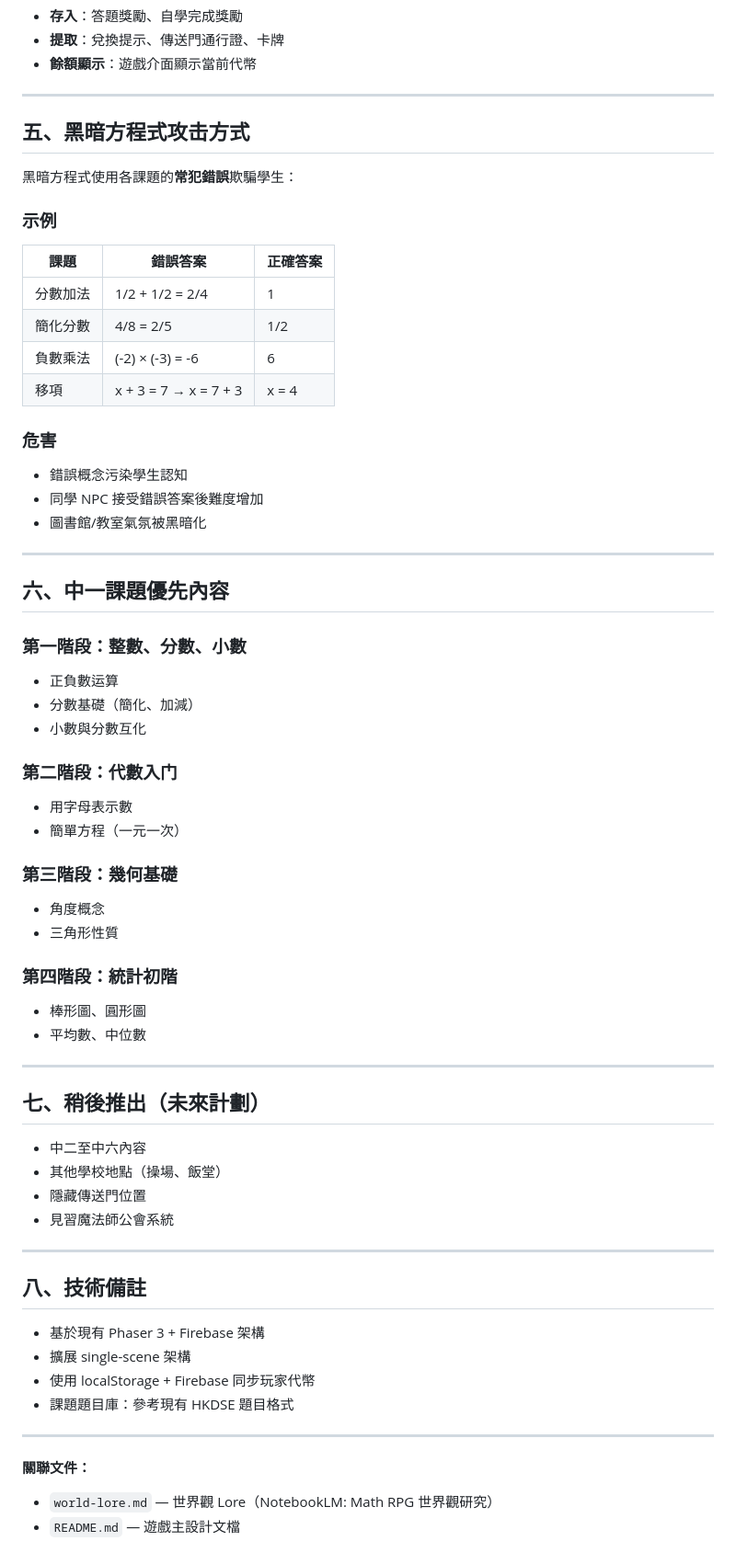
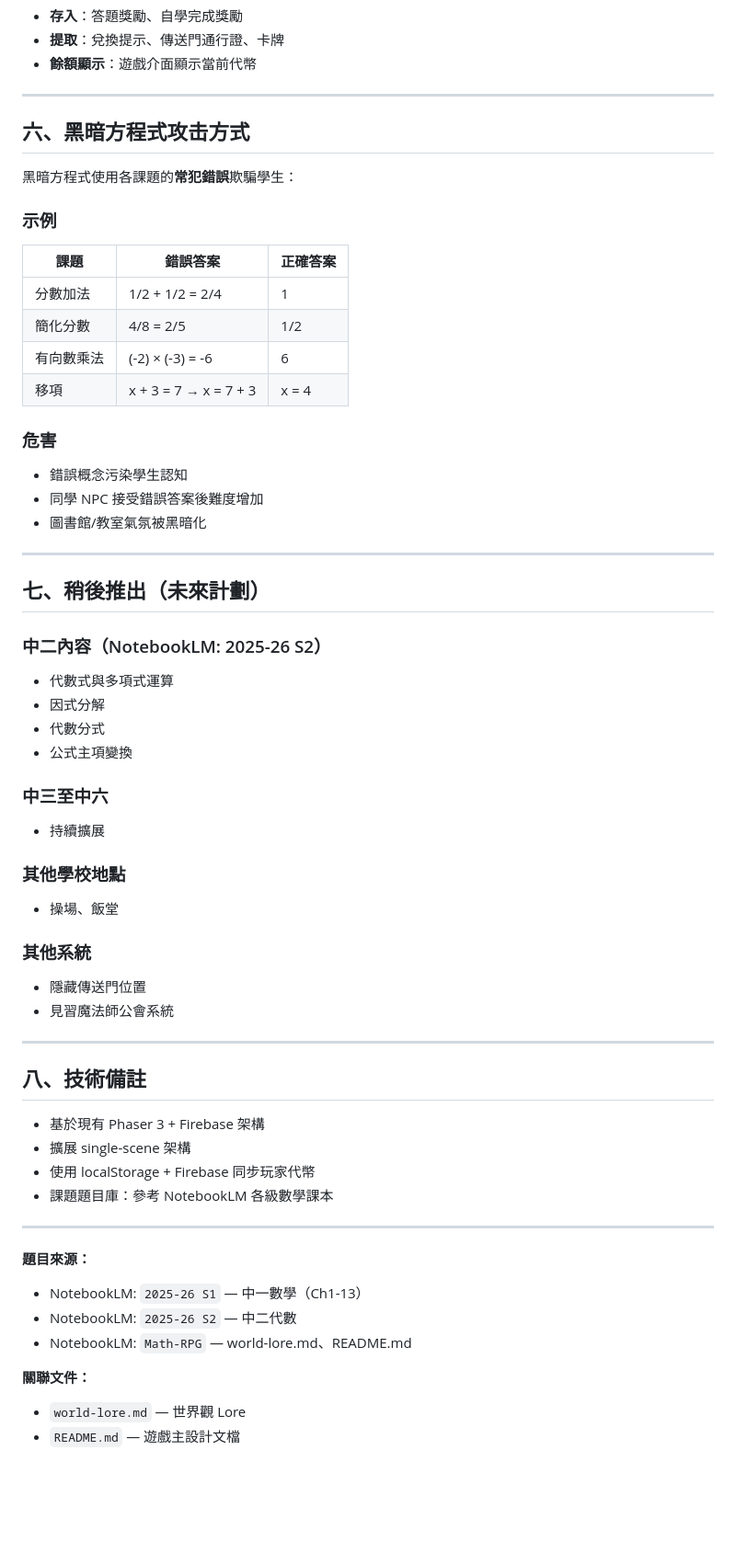
Before and after one commit to ai-lish/math-rpg, a Markdown page: planning/20260510-lsc-school-spec.md, the part around one of its changes. Shown at 92% size. GitHub-like rendering; blank space fills up the shorter version.

Commit message:
Update spec: add question tiers + S1 chapter details from NotebookLM

```diff
--- a/planning/20260510-lsc-school-spec.md
+++ b/planning/20260510-lsc-school-spec.md
@@ -83,7 +172,7 @@ LSC 學校地下隱藏通往「數學王國」的傳送門。普通學生只可
 
 ---
 
-## 五、黑暗方程式攻击方式
+## 六、黑暗方程式攻击方式
 
 黑暗方程式使用各課題的**常犯錯誤**欺騙學生：
 
@@ -92,7 +181,7 @@ LSC 學校地下隱藏通往「數學王國」的傳送門。普通學生只可
 |------|----------|----------|
 | 分數加法 | 1/2 + 1/2 = 2/4 | 1 |
 | 簡化分數 | 4/8 = 2/5 | 1/2 |
-| 負數乘法 | (-2) × (-3) = -6 | 6 |
+| 有向數乘法 | (-2) × (-3) = -6 | 6 |
 | 移項 | x + 3 = 7 → x = 7 + 3 | x = 4 |
 
 ### 危害
@@ -102,31 +191,21 @@ LSC 學校地下隱藏通往「數學王國」的傳送門。普通學生只可
 
 ---
 
-## 六、中一課題優先內容
-
-### 第一階段：整數、分數、小數
-- 正負數运算
-- 分數基礎（簡化、加減）
-- 小數與分數互化
-
-### 第二階段：代數入门
-- 用字母表示數
-- 簡單方程（一元一次）
-
-### 第三階段：幾何基礎
-- 角度概念
-- 三角形性質
-
-### 第四階段：統計初階
-- 棒形圖、圓形圖
-- 平均數、中位數
-
----
-
 ## 七、稍後推出（未來計劃）
 
-- 中二至中六內容
-- 其他學校地點（操場、飯堂）
+### 中二內容（NotebookLM: 2025-26 S2）
+- 代數式與多項式運算
+- 因式分解
+- 代數分式
+- 公式主項變換
+
+### 中三至中六
+- 持續擴展
+
+### 其他學校地點
+- 操場、飯堂
+
+### 其他系統
 - 隱藏傳送門位置
 - 見習魔法師公會系統
 
@@ -137,10 +216,15 @@ LSC 學校地下隱藏通往「數學王國」的傳送門。普通學生只可
 - 基於現有 Phaser 3 + Firebase 架構
 - 擴展 single-scene 架構
 - 使用 localStorage + Firebase 同步玩家代幣
-- 課題題目庫：參考現有 HKDSE 題目格式
+- 課題題目庫：參考 NotebookLM 各級數學課本
 
 ---
 
+**題目來源：**
+- NotebookLM: `2025-26 S1` — 中一數學（Ch1-13）
+- NotebookLM: `2025-26 S2` — 中二代數
+- NotebookLM: `Math-RPG` — world-lore.md、README.md
+
 **關聯文件：**
-- `world-lore.md` — 世界觀 Lore（NotebookLM: Math RPG 世界觀研究）
+- `world-lore.md` — 世界觀 Lore
 - `README.md` — 遊戲主設計文檔
```
Also changed, not shown: other parts of planning/20260510-lsc-school-spec.md (+98 -9 lines).
